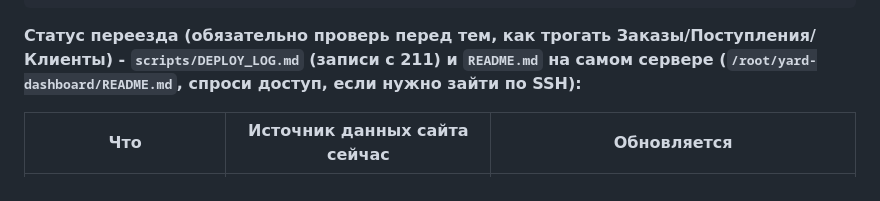
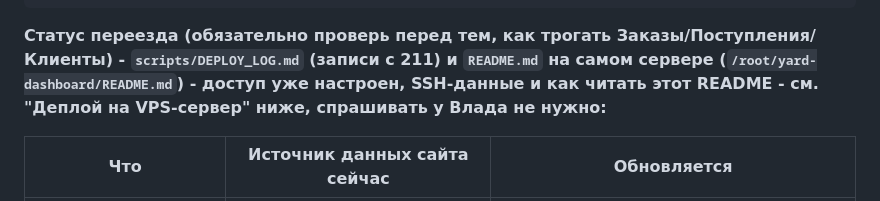
Before and after one commit to Vlad-Ts785/Buldog-dashboard, a Markdown page: CLAUDE.md, the part around one of its changes. Rendered like a GitHub page.

```diff
--- a/CLAUDE.md
+++ b/CLAUDE.md
@@ -83,7 +83,8 @@ HTML/CSS/JS (vanilla, без фреймворков) + Google Apps Script + GitH
 
 **Статус переезда (обязательно проверь перед тем, как трогать Заказы/Поступления/
 Клиенты) - `scripts/DEPLOY_LOG.md` (записи с 211) и `README.md` на самом сервере
-(`/root/yard-dashboard/README.md`, спроси доступ, если нужно зайти по SSH):**
+(`/root/yard-dashboard/README.md`) - доступ уже настроен, SSH-данные и как читать этот
+README - см. "Деплой на VPS-сервер" ниже, спрашивать у Влада не нужно:**
 
 | Что | Источник данных сайта сейчас | Обновляется |
 |---|---|---|
```
Also changed, not shown: other parts of CLAUDE.md (+42 -0 lines).
